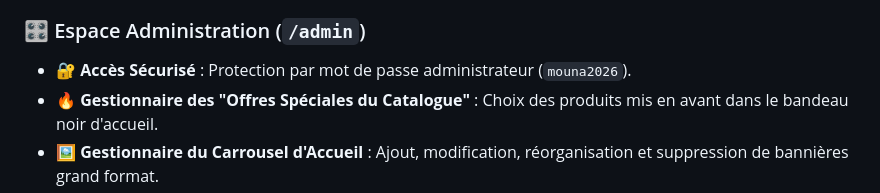
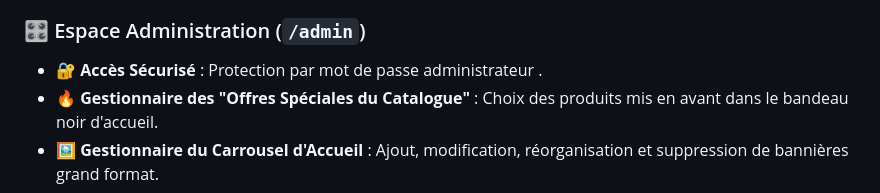
Before and after one commit to hakimnouira/personal-vending-page, a Markdown page: README.md, the part around the change. GitHub-like rendering.

Commit message:
Update admin access description in README
Removed hardcoded password from admin access description.

```diff
--- a/README.md
+++ b/README.md
@@ -85,7 +85,7 @@ Gestion complète de l'inventaire avec édition sur-mesure : noms et description
 - **📞 Commande Téléphonique** : Appel direct en 1 clic.
 
 ### 🎛️ Espace Administration (`/admin`)
-- **🔐 Accès Sécurisé** : Protection par mot de passe administrateur (`mouna2026`).
+- **🔐 Accès Sécurisé** : Protection par mot de passe administrateur .
 - **🔥 Gestionnaire des "Offres Spéciales du Catalogue"** : Choix des produits mis en avant dans le bandeau noir d'accueil.
 - **🖼️ Gestionnaire du Carrousel d'Accueil** : Ajout, modification, réorganisation et suppression de bannières grand format.
 - **📊 Importation &amp; Exportation Intégrale** :
```
